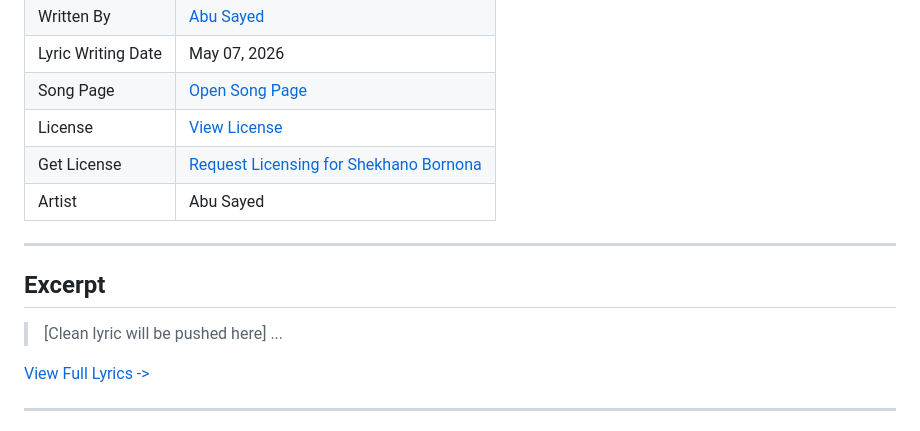
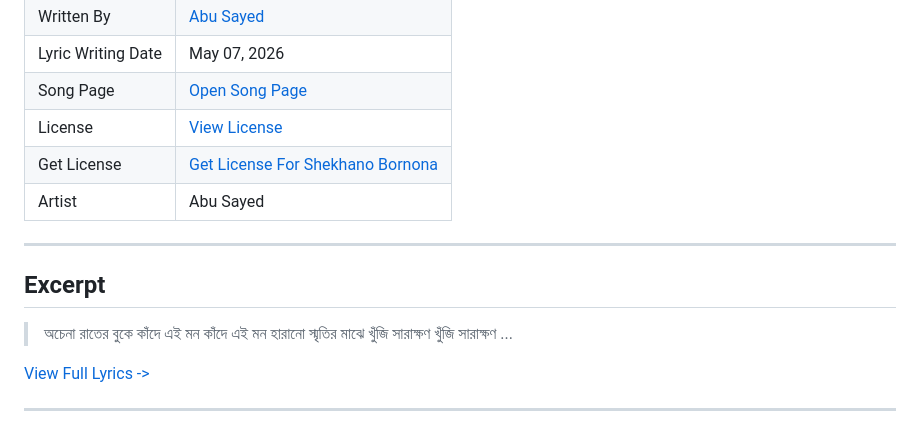
Before and after one commit to ImAbuSayed/shekhano-bornona, a Markdown page: README.md, the part around the change. GitHub-like rendering.

Commit message:
docs: Update readme excerpt

```diff
--- a/README.md
+++ b/README.md
@@ -13,14 +13,17 @@
 | Lyric Writing Date | May 07, 2026 |
 | Song Page | [Open Song Page](https://imabusayed.github.io/shekhano-bornona/) |
 | License | [View License](./LICENSE.md) |
-| Get License | [Request Licensing for Shekhano Bornona](https://music.abusayed.com.bd/Licensing/) |
+| Get License | [Get License For Shekhano Bornona](https://music.abusayed.com.bd/Licensing/) |
 | Artist | Abu Sayed |
 
 ---
 
 ## Excerpt
 
-> [Clean lyric will be pushed here]
+> অচেনা রাতের বুকে কাঁদে এই মন
+> কাঁদে এই মন
+> হারানো স্মৃতির মাঝে খুঁজি সারাক্ষণ
+> খুঁজি সারাক্ষণ
 > ...
 
 [View Full Lyrics ->](./lyrics.txt)
```
